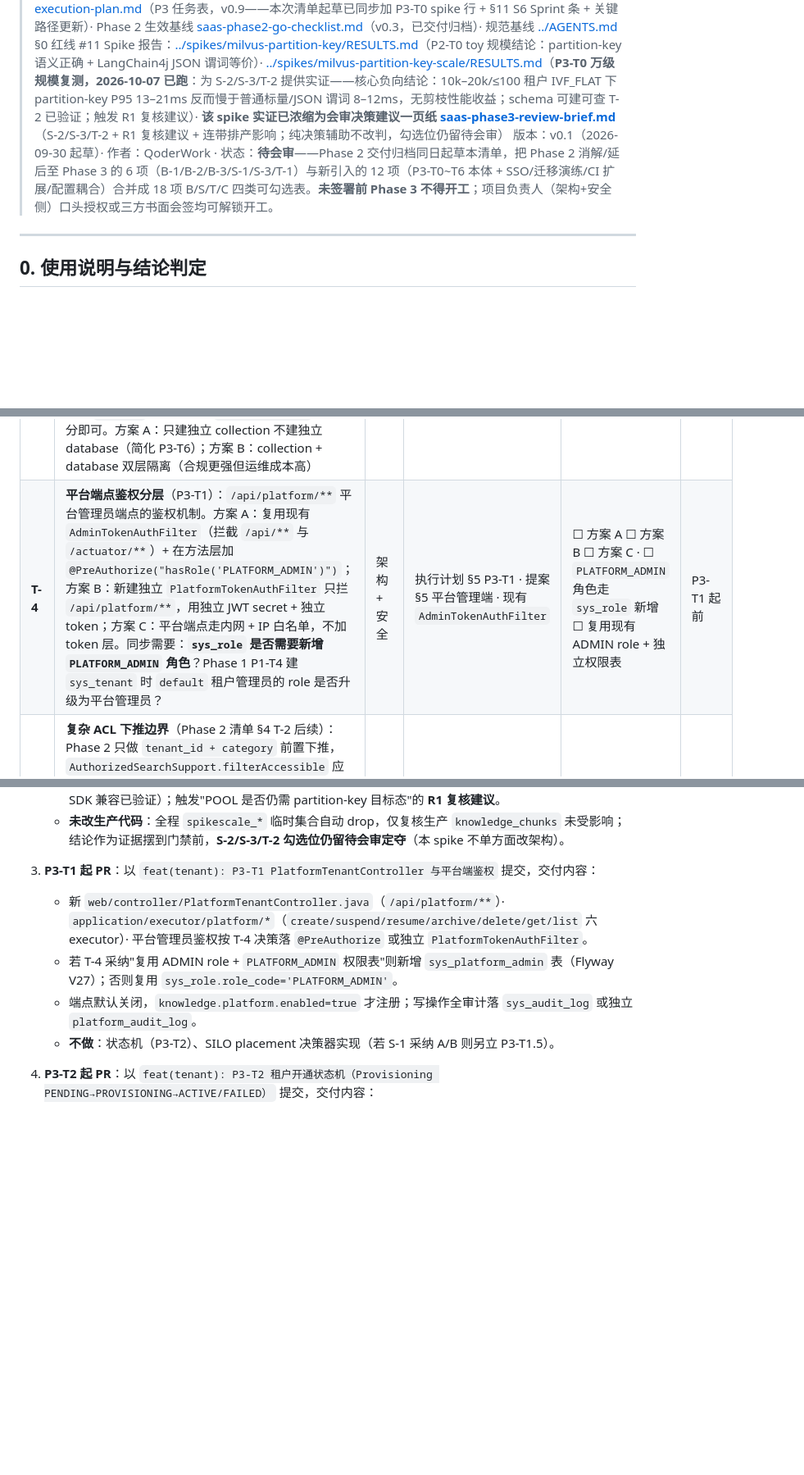
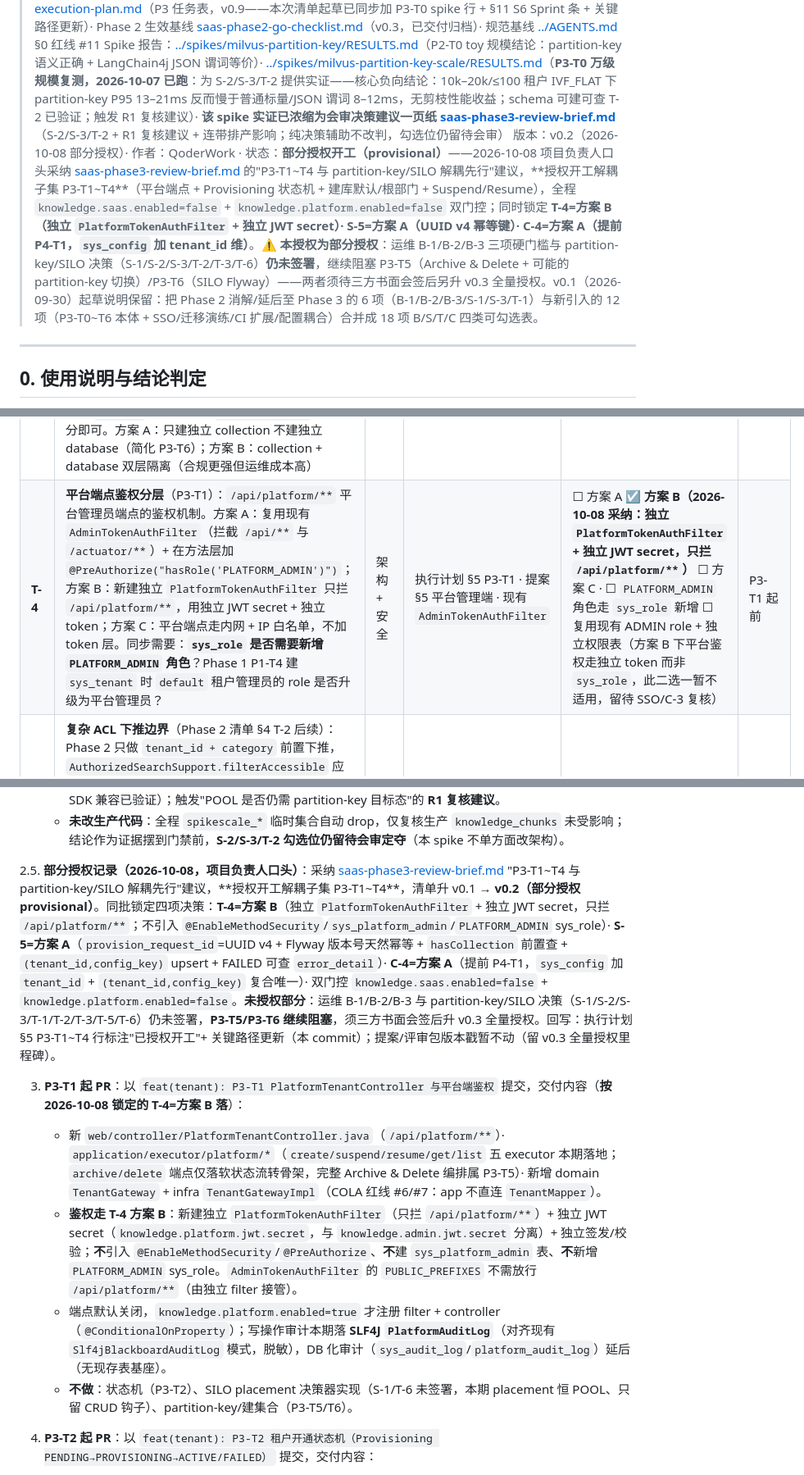
Before and after one commit to mouhinU/Knowledge_Repository, a Markdown page: docs/saas-phase3-go-checklist.md, 3 parts joined by grey strips. Shown at 82% size. Drawn GitHub-style; blank space fills up the shorter version.

```diff
--- a/docs/saas-phase3-go-checklist.md
+++ b/docs/saas-phase3-go-checklist.md
@@ -7,7 +7,7 @@ AGENTS-REFERENCE: ./AGENTS.md §0 红线 #11（重大变更须先提案→审批
 > 用途：**Phase 3（生命周期 + SILO 引入，P3-T0~T6）开工前的最后一道闭环清单**。把 Phase 2 清单消解/延后至 Phase 3 的 B/S/T 项、评审包 §3 未决项 U2/U3/U4/U6、执行计划 §5 Phase 3 任务表中的开放设计问题落成可勾选的 Go/No-Go 表。
 > 权威文档：变更提案 [saas-multi-tenant-proposal.md](saas-multi-tenant-proposal.md)（架构决策，v0.3）· 三方评审包 [saas-multi-tenant-proposal-review-pack.md](saas-multi-tenant-proposal-review-pack.md)（签署栏，v1.1）· 可执行计划 [saas-multi-tenant-execution-plan.md](saas-multi-tenant-execution-plan.md)（P3 任务表，v0.9——本次清单起草已同步加 P3-T0 spike 行 + §11 S6 Sprint 条 + 关键路径更新）· Phase 2 生效基线 [saas-phase2-go-checklist.md](saas-phase2-go-checklist.md)（v0.3，已交付归档）· 规范基线 [../AGENTS.md](../AGENTS.md) §0 红线 #11
 > Spike 报告：[../spikes/milvus-partition-key/RESULTS.md](../spikes/milvus-partition-key/RESULTS.md)（P2-T0 toy 规模结论：partition-key 语义正确 + LangChain4j JSON 谓词等价）· [../spikes/milvus-partition-key-scale/RESULTS.md](../spikes/milvus-partition-key-scale/RESULTS.md)（**P3-T0 万级规模复测，2026-10-07 已跑**：为 S-2/S-3/T-2 提供实证——核心负向结论：10k–20k/≤100 租户 IVF_FLAT 下 partition-key P95 13–21ms 反而慢于普通标量/JSON 谓词 8–12ms，无剪枝性能收益；schema 可建可查 T-2 已验证；触发 R1 复核建议）· **该 spike 实证已浓缩为会审决策建议一页纸 [saas-phase3-review-brief.md](saas-phase3-review-brief.md)**（S-2/S-3/T-2 + R1 复核建议 + 连带排产影响；纯决策辅助不改判，勾选位仍留待会审）
-> 版本：v0.1（2026-09-30 起草）· 作者：QoderWork · 状态：**待会审**——Phase 2 交付归档同日起草本清单，把 Phase 2 消解/延后至 Phase 3 的 6 项（B-1/B-2/B-3/S-1/S-3/T-1）与新引入的 12 项（P3-T0~T6 本体 + SSO/迁移演练/CI 扩展/配置耦合）合并成 18 项 B/S/T/C 四类可勾选表。**未签署前 Phase 3 不得开工**；项目负责人（架构+安全侧）口头授权或三方书面会签均可解锁开工。
+> 版本：v0.2（2026-10-08 部分授权）· 作者：QoderWork · 状态：**部分授权开工（provisional）**——2026-10-08 项目负责人口头采纳 [saas-phase3-review-brief.md](saas-phase3-review-brief.md) 的"P3-T1~T4 与 partition-key/SILO 解耦先行"建议，**授权开工解耦子集 P3-T1~T4**（平台端点 + Provisioning 状态机 + 建库默认/根部门 + Suspend/Resume），全程 `knowledge.saas.enabled=false` + `knowledge.platform.enabled=false` 双门控；同时锁定 **T-4=方案 B（独立 `PlatformTokenAuthFilter` + 独立 JWT secret）· S-5=方案 A（UUID v4 幂等键）· C-4=方案 A（提前 P4-T1，`sys_config` 加 tenant_id 维）**。**⚠️ 本授权为部分授权**：运维 B-1/B-2/B-3 三项硬门槛与 partition-key/SILO 决策（S-1/S-2/S-3/T-2/T-3/T-6）**仍未签署**，继续阻塞 P3-T5（Archive & Delete + 可能的 partition-key 切换）/P3-T6（SILO Flyway）——两者须待三方书面会签后另升 v0.3 全量授权。v0.1（2026-09-30）起草说明保留：把 Phase 2 消解/延后至 Phase 3 的 6 项（B-1/B-2/B-3/S-1/S-3/T-1）与新引入的 12 项（P3-T0~T6 本体 + SSO/迁移演练/CI 扩展/配置耦合）合并成 18 项 B/S/T/C 四类可勾选表。
 
 ---
 
@@ -84,7 +84,7 @@ AGENTS-REFERENCE: ./AGENTS.md §0 红线 #11（重大变更须先提案→审批
 | **T-1** | **`MilvusVectorStoreService` 多 store 缓存策略**（Phase 2 清单 §4 T-1 承接）：provider 从 Phase 2 单 store 骨架升级为多 store 后的缓存形态。方案 A：`ConcurrentHashMap<tenantKey+placement, EmbeddingStore>` 无失效（进程重启生效）；方案 B：`Caffeine` LRU 上限 100 stores（对齐 SILO 租户数上限）+ placement 变更订阅失效；方案 C：不缓存，每次 `storeFor()` 都重建 store（简单但每请求建 Milvus client 开销大）。**注意**：Phase 3 若单副本则 A/B 均可，多副本（P5-T4）需引入 Redis pub/sub 广播失效（对齐 P4-T2 机制） | 架构 | Phase 2 清单 §4 T-1 · 执行计划 §5 P3-T1/T5 · 评审包 §2.3 O2 | ☐ 方案 A ☐ 方案 B ☐ 方案 C ☐ 延后至 P3-T1 起草 PR 时 | P3-T1 起前 |
 | **T-2** | **partition-key 集合 schema 与 LangChain4j 兼容**（S-2 方案 a/b 落点）：`io.milvus` SDK 建 `knowledge_chunks_pk` 集合的具体字段——`id VARCHAR pk` + `text VARCHAR max 65535` + `metadata JSON`（**保留**，向后兼容 LangChain4j 谓词与 Phase 2 现网 JSON 谓词回退）+ `tenant_id Int64 partitionKey=true` + `vector FloatVector dim=1024`；**LangChain4j `MilvusEmbeddingStore` 只走 rename 不新增顶层列**，Phase 3 若走 io.milvus SDK 自建则需自研 `EmbeddingStore` 实现或抽 `VectorStore` 端口脱离 LangChain4j 具体类。方案 A：抽 domain 端口 `VectorStorePort`，infra 提供 `LangChain4jAdapter` + `MilvusSdkAdapter` 两实现；方案 B：只做 `MilvusSdkAdapter`，Phase 2 `LangChain4j` 单例保留作回退 bean；方案 C：等 LangChain4j 上游支持 partition-key 再切（不确定何时） | 架构 | spike RESULTS §3 · 提案 §10 R1 决策段 · 执行计划 §5 P3-T0 | ☐ 方案 A ☐ 方案 B ☐ 方案 C ☐ 延后至 P3-T0 spike 报告一起给 | P3-T0 spike 起前 |
 | **T-3** | **`SiloCollectionAdmin` 生命周期 API + 逐库 Flyway**（Phase 2 清单 §4 T-3 承接）：`provision(tenantKey)` / `archive(tenantKey)` / `drop(tenantKey)` / `listSiloCollections()` 四方法；与 `SiloCollectionNaming` 静态工具（Phase 2 P2-T4 已落）的调用关系；SILO 独立库（`database-name` per SILO tenant）是否引入——若引入则 P3-T6 `TenantMigrationsRunner` 需按 SILO 租户列表遍历数据源跑 Flyway；若不做独立库则所有 SILO 集合共享 `default` database，`kc_{tenantKey}` 命名区分即可。方案 A：只建独立 collection 不建独立 database（简化 P3-T6）；方案 B：collection + database 双层隔离（合规更强但运维成本高） | 架构 + 数据库 | Phase 2 清单 §4 T-3 · 执行计划 §5 P3-T6 · 提案 §5 SILO 章节 | ☐ 方案 A（只 collection）☐ 方案 B（collection + database） | P3-T1 起前 |
-| **T-4** | **平台端点鉴权分层**（P3-T1）：`/api/platform/**` 平台管理员端点的鉴权机制。方案 A：复用现有 `AdminTokenAuthFilter`（拦截 `/api/**` 与 `/actuator/**`）+ 在方法层加 `@PreAuthorize("hasRole('PLATFORM_ADMIN')")`；方案 B：新建独立 `PlatformTokenAuthFilter` 只拦 `/api/platform/**`，用独立 JWT secret + 独立 token；方案 C：平台端点走内网 + IP 白名单，不加 token 层。同步需要：**`sys_role` 是否需要新增 `PLATFORM_ADMIN` 角色**？Phase 1 P1-T4 建 `sys_tenant` 时 `default` 租户管理员的 role 是否升级为平台管理员？ | 架构 + 安全 | 执行计划 §5 P3-T1 · 提案 §5 平台管理端 · 现有 `AdminTokenAuthFilter` | ☐ 方案 A ☐ 方案 B ☐ 方案 C · ☐ `PLATFORM_ADMIN` 角色走 `sys_role` 新增 ☐ 复用现有 ADMIN role + 独立权限表 | P3-T1 起前 |
+| **T-4** | **平台端点鉴权分层**（P3-T1）：`/api/platform/**` 平台管理员端点的鉴权机制。方案 A：复用现有 `AdminTokenAuthFilter`（拦截 `/api/**` 与 `/actuator/**`）+ 在方法层加 `@PreAuthorize("hasRole('PLATFORM_ADMIN')")`；方案 B：新建独立 `PlatformTokenAuthFilter` 只拦 `/api/platform/**`，用独立 JWT secret + 独立 token；方案 C：平台端点走内网 + IP 白名单，不加 token 层。同步需要：**`sys_role` 是否需要新增 `PLATFORM_ADMIN` 角色**？Phase 1 P1-T4 建 `sys_tenant` 时 `default` 租户管理员的 role 是否升级为平台管理员？ | 架构 + 安全 | 执行计划 §5 P3-T1 · 提案 §5 平台管理端 · 现有 `AdminTokenAuthFilter` | ☐ 方案 A ☑ **方案 B（2026-10-08 采纳：独立 `PlatformTokenAuthFilter` + 独立 JWT secret，只拦 `/api/platform/**`）** ☐ 方案 C · ☐ `PLATFORM_ADMIN` 角色走 `sys_role` 新增 ☐ 复用现有 ADMIN role + 独立权限表（方案 B 下平台鉴权走独立 token 而非 `sys_role`，此二选一暂不适用，留待 SSO/C-3 复核） | P3-T1 起前 |
 | **T-5** | **复杂 ACL 下推边界**（Phase 2 清单 §4 T-2 后续）：Phase 2 只做 `tenant_id + category` 前置下推，`AuthorizedSearchSupport.filterAccessible` 应用层后置。Phase 3 若引入 `io.milvus` SDK 自建 `MilvusSdkAdapter`（T-2 方案 A/B）则可下推更复杂谓词——`PUBLIC or (INTERNAL and dept in [...]) or (RESTRICTED and role like ...)`。方案 A：Phase 3 只落 partition-key 切换，ACL 下推另立后续小任务；方案 B：Phase 3 一并做 ACL 下推（增加 P3-T2/P3-T3 交付量）；方案 C：ACL 保留应用层，只做 partition-key + tenant_id 前置 | 架构 + 安全 | Phase 2 清单 §4 T-2 · 执行计划附录 A G3 · spike RESULTS §3 末段 | ☐ 方案 A ☐ 方案 B ☐ 方案 C ☐ 延后至 Phase 3 中评 | P3-T5 前 |
 | **T-6** | **SILO placement 决策器**（P3-T1，与 S-1 联动）：`sys_tenant_placement` 表已 Phase 1 P1-T2 建（当前恒 POOL），Phase 3 引入决策器——按 S-1 阈值自动或半自动切 SILO。方案 A：决策器为**运行时查询**（每次 `storeFor()` 都查 `sys_tenant_placement` + 短 TTL 缓存 5min，与 T-1 缓存失效策略配合）；方案 B：决策器为**写入时快照**（provision 时一次决策，placement 变更需手动触发 reswitch 端点重灌向量）；方案 C：Phase 3 只落 CRUD（平台管理员手动切换 placement），决策器算法延后 | 架构 + 产品/商务 | Phase 2 清单 §3 S-1 · 执行计划 §5 P3-T1 · 提案 §5 placement 章节 | ☐ 方案 A ☐ 方案 B ☐ 方案 C（若 S-1 采纳方案 C 则本项自动 C） | P3-T1 起前 |
 
@@ -148,11 +148,13 @@ AGENTS-REFERENCE: ./AGENTS.md §0 红线 #11（重大变更须先提案→审批
    - **核心结论（回写本清单 §3 S-2/S-3、§4 T-2）**：partition-key 无剪枝性能收益（P95 13–21ms，慢于普通标量/JSON 谓词 8–12ms）；目标态 schema 可建可查 + 与 LangChain4j JSON 集合同库共存 0 泄漏（T-2 SDK 兼容已验证）；触发"POOL 是否仍需 partition-key 目标态"的 **R1 复核建议**。
    - **未改生产代码**：全程 `spikescale_*` 临时集合自动 drop，仅复核生产 `knowledge_chunks` 未受影响；结论作为证据摆到门禁前，**S-2/S-3/T-2 勾选位仍留待会审定夺**（本 spike 不单方面改架构）。
 
-3. **P3-T1 起 PR**：以 `feat(tenant): P3-T1 PlatformTenantController 与平台端鉴权` 提交，交付内容：
-   - 新 `web/controller/PlatformTenantController.java`（`/api/platform/**`）· `application/executor/platform/*`（`create/suspend/resume/archive/delete/get/list` 六 executor）· 平台管理员鉴权按 T-4 决策落 `@PreAuthorize` 或独立 `PlatformTokenAuthFilter`。
-   - 若 T-4 采纳"复用 ADMIN role + `PLATFORM_ADMIN` 权限表"则新增 `sys_platform_admin` 表（Flyway V27）；否则复用 `sys_role.role_code='PLATFORM_ADMIN'`。
-   - 端点默认关闭，`knowledge.platform.enabled=true` 才注册；写操作全审计落 `sys_audit_log` 或独立 `platform_audit_log`。
-   - **不做**：状态机（P3-T2）、SILO placement 决策器实现（若 S-1 采纳 A/B 则另立 P3-T1.5）。
+2.5. **部分授权记录（2026-10-08，项目负责人口头）**：采纳 [saas-phase3-review-brief.md](saas-phase3-review-brief.md) "P3-T1~T4 与 partition-key/SILO 解耦先行"建议，**授权开工解耦子集 P3-T1~T4**，清单升 v0.1 → **v0.2（部分授权 provisional）**。同批锁定四项决策：**T-4=方案 B**（独立 `PlatformTokenAuthFilter` + 独立 JWT secret，只拦 `/api/platform/**`；不引入 `@EnableMethodSecurity`/`sys_platform_admin`/`PLATFORM_ADMIN` sys_role）· **S-5=方案 A**（`provision_request_id`=UUID v4 + Flyway 版本号天然幂等 + `hasCollection` 前置查 + `(tenant_id,config_key)` upsert + FAILED 可查 `error_detail`）· **C-4=方案 A**（提前 P4-T1，`sys_config` 加 `tenant_id` + `(tenant_id,config_key)` 复合唯一）· 双门控 `knowledge.saas.enabled=false` + `knowledge.platform.enabled=false`。**未授权部分**：运维 B-1/B-2/B-3 与 partition-key/SILO 决策（S-1/S-2/S-3/T-1/T-2/T-3/T-5/T-6）仍未签署，**P3-T5/P3-T6 继续阻塞**，须三方书面会签后升 v0.3 全量授权。回写：执行计划 §5 P3-T1~T4 行标注"已授权开工"+ 关键路径更新（本 commit）；提案/评审包版本戳暂不动（留 v0.3 全量授权里程碑）。
+
+3. **P3-T1 起 PR**：以 `feat(tenant): P3-T1 PlatformTenantController 与平台端鉴权` 提交，交付内容（**按 2026-10-08 锁定的 T-4=方案 B 落**）：
+   - 新 `web/controller/PlatformTenantController.java`（`/api/platform/**`）· `application/executor/platform/*`（`create/suspend/resume/get/list` 五 executor 本期落地；`archive/delete` 端点仅落软状态流转骨架，完整 Archive & Delete 编排属 P3-T5）· 新增 domain `TenantGateway` + infra `TenantGatewayImpl`（COLA 红线 #6/#7：app 不直连 `TenantMapper`）。
+   - **鉴权走 T-4 方案 B**：新建独立 `PlatformTokenAuthFilter`（只拦 `/api/platform/**`）+ 独立 JWT secret（`knowledge.platform.jwt.secret`，与 `knowledge.admin.jwt.secret` 分离）+ 独立签发/校验；**不**引入 `@EnableMethodSecurity`/`@PreAuthorize`、**不**建 `sys_platform_admin` 表、**不**新增 `PLATFORM_ADMIN` sys_role。`AdminTokenAuthFilter` 的 `PUBLIC_PREFIXES` 不需放行 `/api/platform/**`（由独立 filter 接管）。
+   - 端点默认关闭，`knowledge.platform.enabled=true` 才注册 filter + controller（`@ConditionalOnProperty`）；写操作审计本期落 **SLF4J `PlatformAuditLog`**（对齐现有 `Slf4jBlackboardAuditLog` 模式，脱敏），DB 化审计（`sys_audit_log`/`platform_audit_log`）延后（无现存表基座）。
+   - **不做**：状态机（P3-T2）、SILO placement 决策器实现（S-1/T-6 未签署，本期 placement 恒 POOL、只留 CRUD 钩子）、partition-key/建集合（P3-T5/T6）。
 
 4. **P3-T2 起 PR**：以 `feat(tenant): P3-T2 租户开通状态机（Provisioning PENDING→PROVISIONING→ACTIVE/FAILED）` 提交，交付内容：
    - 新 `application/service/ProvisioningStateMachine.java` · 迁移 `V28__provision_state_machine.sql`（`sys_tenant.status` 加列 + 新表 `sys_tenant_provision_step`）。
```
Also changed, not shown: other parts of docs/saas-phase3-go-checklist.md (+3 -3 lines), AGENTS.md (+2 -2 lines), docs/saas-multi-tenant-execution-plan.md (+5 -5 lines).
